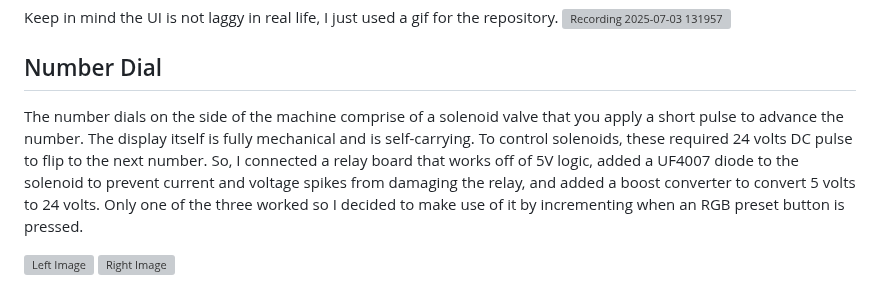
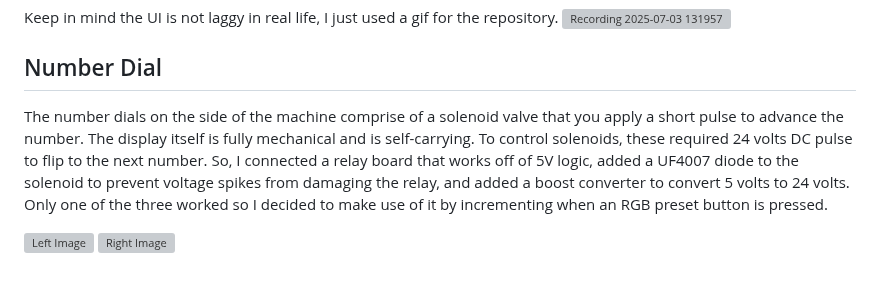
Before and after one commit to codycarter1763/Arcade-Table-Restoration, a Markdown page: README.md, the part around one of its changes. Drawn GitHub-style; grey boxes are pictures that could not be loaded.

```diff
--- a/README.md
+++ b/README.md
@@ -125,7 +125,7 @@ Keep in mind the UI is not laggy in real life, I just used a gif for the reposit
 
 
 ## Number Dial
-The number dials on the side of the machine comprise of a solenoid valve that you apply a short pulse to advance the number. The display itself is fully mechanical and is self-carrying. To control solenoids, these required 24 volts DC pulse to flip to the next number. So, I connected a relay board that works off of 5V logic, added a UF4007 diode to the solenoid to prevent current and voltage spikes from damaging the relay, and added a boost converter to convert 5 volts to 24 volts. Only one of the three worked so I decided to make use of it by incrementing when an RGB preset button is pressed.</br>
+The number dials on the side of the machine comprise of a solenoid valve that you apply a short pulse to advance the number. The display itself is fully mechanical and is self-carrying. To control solenoids, these required 24 volts DC pulse to flip to the next number. So, I connected a relay board that works off of 5V logic, added a UF4007 diode to the solenoid to prevent voltage spikes from damaging the relay, and added a boost converter to convert 5 volts to 24 volts. Only one of the three worked so I decided to make use of it by incrementing when an RGB preset button is pressed.</br>
 
 <p align="left">
   <img src="https://github.com/user-attachments/assets/445550db-177d-403d-bed7-c8be23f4c321" width="48%" height="48%" alt="Left Image">
```
Also changed, not shown: other parts of README.md (+1 -0 lines).
